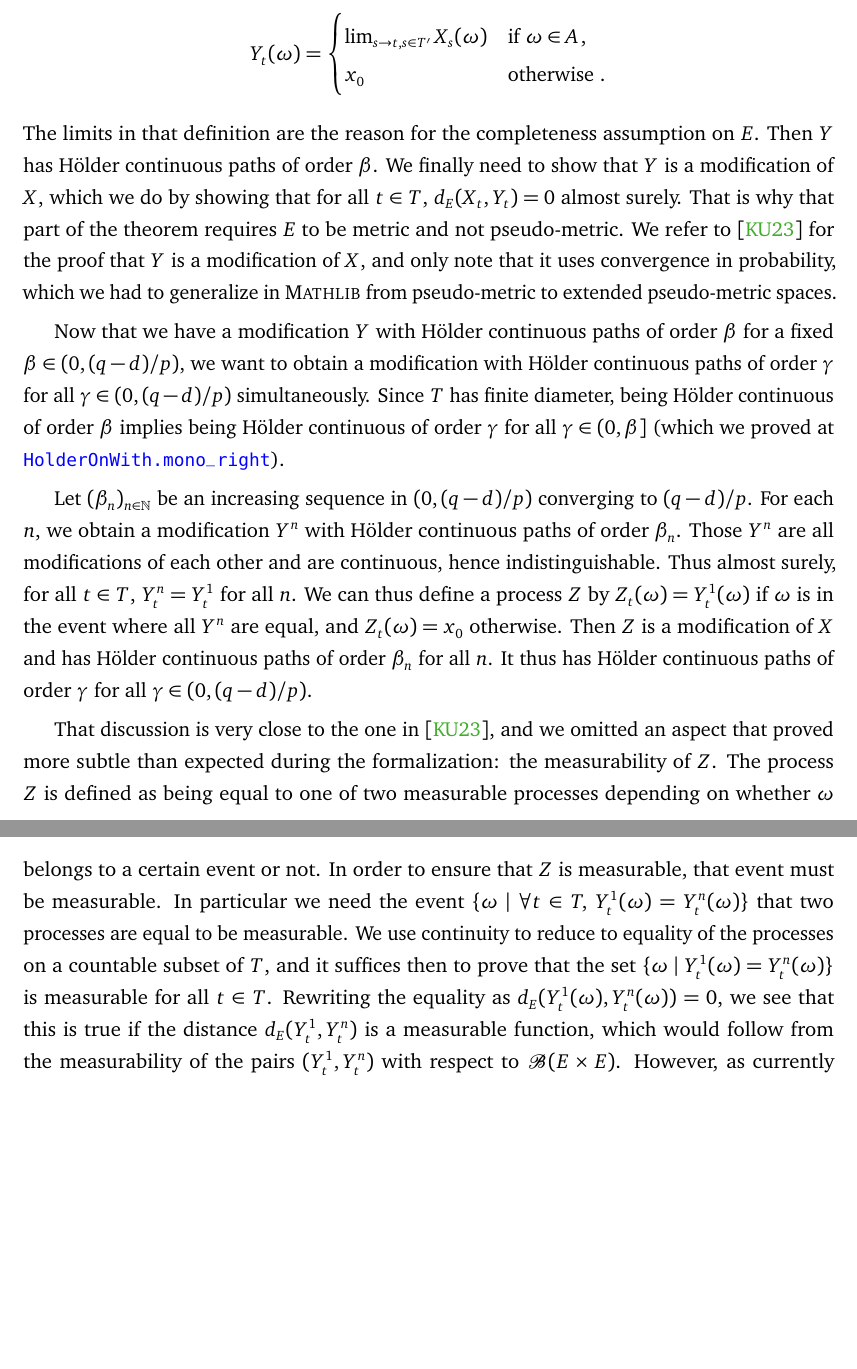
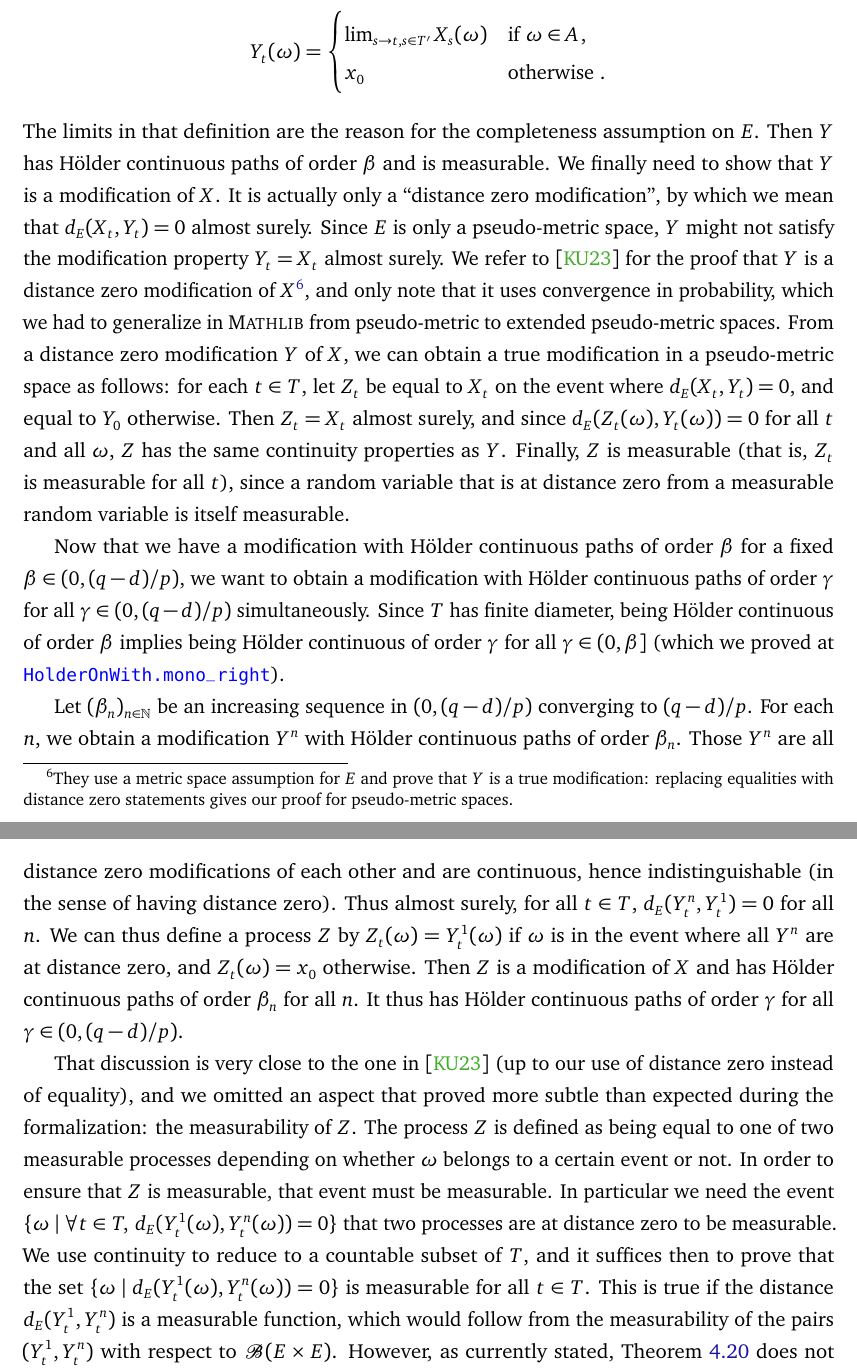
Before and after one commit to RemyDegenne/brownian-motion, a LaTeX document (BM_paper/main.tex): two parts of pages 32 and 33 of 40 before the commit and two parts of pages 32 and 33 of 41 after it, joined at a grey line, cut so that both start at the same text, the shorter picture padded with empty space. Compiled offline with pdfLaTeX.

Commit message:
remove metric space assumption

```diff
--- a/BM_paper/main.tex
+++ b/BM_paper/main.tex
@@ -982,27 +982,31 @@ Let $x_0 \in E$ be arbitrary and let $Y$ be the process defined by
   \end{cases}
 \end{align*}
 The limits in that definition are the reason for the completeness assumption on $E$.
-Then $Y$ has Hölder continuous paths of order $\beta$.
-We finally need to show that $Y$ is a modification of $X$, which we do by showing that for all $t \in T$, $d_E(X_t, Y_t) = 0$ almost surely.
-That is why that part of the theorem requires $E$ to be metric and not pseudo-metric.
-We refer to \cite{kratschmer2023kolmogorov} for the proof that $Y$ is a modification of $X$, and only note that it uses convergence in probability, which we had to generalize in \mathlib from pseudo-metric to extended pseudo-metric spaces.
+Then $Y$ has Hölder continuous paths of order $\beta$ and is measurable.
+We finally need to show that $Y$ is a modification of $X$.
+It is actually only a ``distance zero modification'', by which we mean that $d_E(X_t, Y_t) = 0$ almost surely.
+Since $E$ is only a pseudo-metric space, $Y$ might not satisfy the modification property $Y_t = X_t$ almost surely.
+We refer to \cite{kratschmer2023kolmogorov} for the proof that $Y$ is a distance zero modification of $X$\footnote{They use a metric space assumption for $E$ and prove that $Y$ is a true modification: replacing equalities with distance zero statements gives our proof for pseudo-metric spaces.}, and only note that it uses convergence in probability, which we had to generalize in \mathlib from pseudo-metric to extended pseudo-metric spaces.
+From a distance zero modification $Y$ of $X$, we can obtain a true modification in a pseudo-metric space as follows: for each $t \in T$, let $Z_t$ be equal to $X_t$ on the event where $d_E(X_t, Y_t) = 0$, and equal to $Y_0$ otherwise.
+Then $Z_t = X_t$ almost surely, and since $d_E(Z_t(\omega), Y_t(\omega)) = 0$ for all $t$ and all $\omega$, $Z$ has the same continuity properties as $Y$.
+Finally, $Z$ is measurable (that is, $Z_t$ is measurable for all $t$), since a random variable that is at distance zero from a measurable random variable is itself measurable.
 
-Now that we have a modification $Y$ with Hölder continuous paths of order $\beta$ for a fixed $\beta \in (0, (q - d)/p)$, we want to obtain a modification with Hölder continuous paths of order $\gamma$ for all $\gamma \in (0, (q - d)/p)$ simultaneously.
+Now that we have a modification with Hölder continuous paths of order $\beta$ for a fixed $\beta \in (0, (q - d)/p)$, we want to obtain a modification with Hölder continuous paths of order $\gamma$ for all $\gamma \in (0, (q - d)/p)$ simultaneously.
 Since $T$ has finite diameter, being Hölder continuous of order $\beta$ implies being Hölder continuous of order $\gamma$ for all $\gamma \in (0, \beta]$ (which we proved at \bmlink{Auxiliary/Topology}{L85-L87}{HolderOnWith.mono_right}).
 
 Let $(\beta_n)_{n \in \mathbb{N}}$ be an increasing sequence in $(0, (q - d)/p)$ converging to $(q - d)/p$.
 For each $n$, we obtain a modification $Y^n$ with Hölder continuous paths of order $\beta_n$.
-Those $Y^n$ are all modifications of each other and are continuous, hence indistinguishable.
-Thus almost surely, for all $t \in T$, $Y^n_t = Y^1_t$ for all $n$.
-We can thus define a process $Z$ by $Z_t(\omega) = Y^1_t(\omega)$ if $\omega$ is in the event where all $Y^n$ are equal, and $Z_t(\omega) = x_0$ otherwise.
+Those $Y^n$ are all distance zero modifications of each other and are continuous, hence indistinguishable (in the sense of having distance zero).
+Thus almost surely, for all $t \in T$, $d_E(Y^n_t, Y^1_t) = 0$ for all $n$.
+We can thus define a process $Z$ by $Z_t(\omega) = Y^1_t(\omega)$ if $\omega$ is in the event where all $Y^n$ are at distance zero, and $Z_t(\omega) = x_0$ otherwise.
 Then $Z$ is a modification of $X$ and has Hölder continuous paths of order $\beta_n$ for all $n$.
 It thus has Hölder continuous paths of order $\gamma$ for all $\gamma \in (0, (q - d)/p)$.
 
-That discussion is very close to the one in \cite{kratschmer2023kolmogorov}, and we omitted an aspect that proved more subtle than expected during the formalization: the measurability of $Z$.
+That discussion is very close to the one in \cite{kratschmer2023kolmogorov} (up to our use of distance zero instead of equality), and we omitted an aspect that proved more subtle than expected during the formalization: the measurability of $Z$.
 The process $Z$ is defined as being equal to one of two measurable processes depending on whether $\omega$ belongs to a certain event or not.
 In order to ensure that $Z$ is measurable, that event must be measurable.
-In particular we need the event $\{\omega \mid \forall t \in T, \: Y_t^1(\omega) = Y_t^n(\omega)\}$ that two processes are equal to be measurable.
-We use continuity to reduce to equality of the processes on a countable subset of $T$, and it suffices then to prove that the set $\{\omega \mid Y_t^1(\omega) = Y_t^n(\omega)\}$ is measurable for all $t \in T$.
-Rewriting the equality as $d_E(Y_t^1(\omega), Y_t^n(\omega)) = 0$, we see that this is true if the distance $d_E(Y_t^1, Y_t^n)$ is a measurable function, which would follow from the measurability of the pairs $(Y_t^1, Y_t^n)$ with respect to $\mathcal{B}(E \times E)$.
+In particular we need the event $\{\omega \mid \forall t \in T, \: d_E(Y_t^1(\omega), Y_t^n(\omega)) = 0\}$ that two processes are at distance zero to be measurable.
+We use continuity to reduce to a countable subset of $T$, and it suffices then to prove that the set $\{\omega \mid d_E(Y_t^1(\omega), Y_t^n(\omega)) = 0\}$ is measurable for all $t \in T$.
+This is true if the distance $d_E(Y_t^1, Y_t^n)$ is a measurable function, which would follow from the measurability of the pairs $(Y_t^1, Y_t^n)$ with respect to $\mathcal{B}(E \times E)$.
 However, as currently stated, Theorem~\ref{thm:kolmogorov_chentsov} does not guarantee that the two modifications $Y^1$ and $Y^n$ satisfy that property (unless $E$ is second-countable, in which case that follows from the measurability of each $Y^i$).
 The particular construction of $Y$ we used in the proof will be important to ensure the measurability: this phenomenon of relying on the particular object constructed in the proof rather than purely on the statement of the theorem that gives existence is not ideal but also not uncommon in mathematics and is an often encountered challenge in formalization \cite{morelTalk}.
```
Also changed, not shown: BM_paper/main.tex (8 more changed lines).
